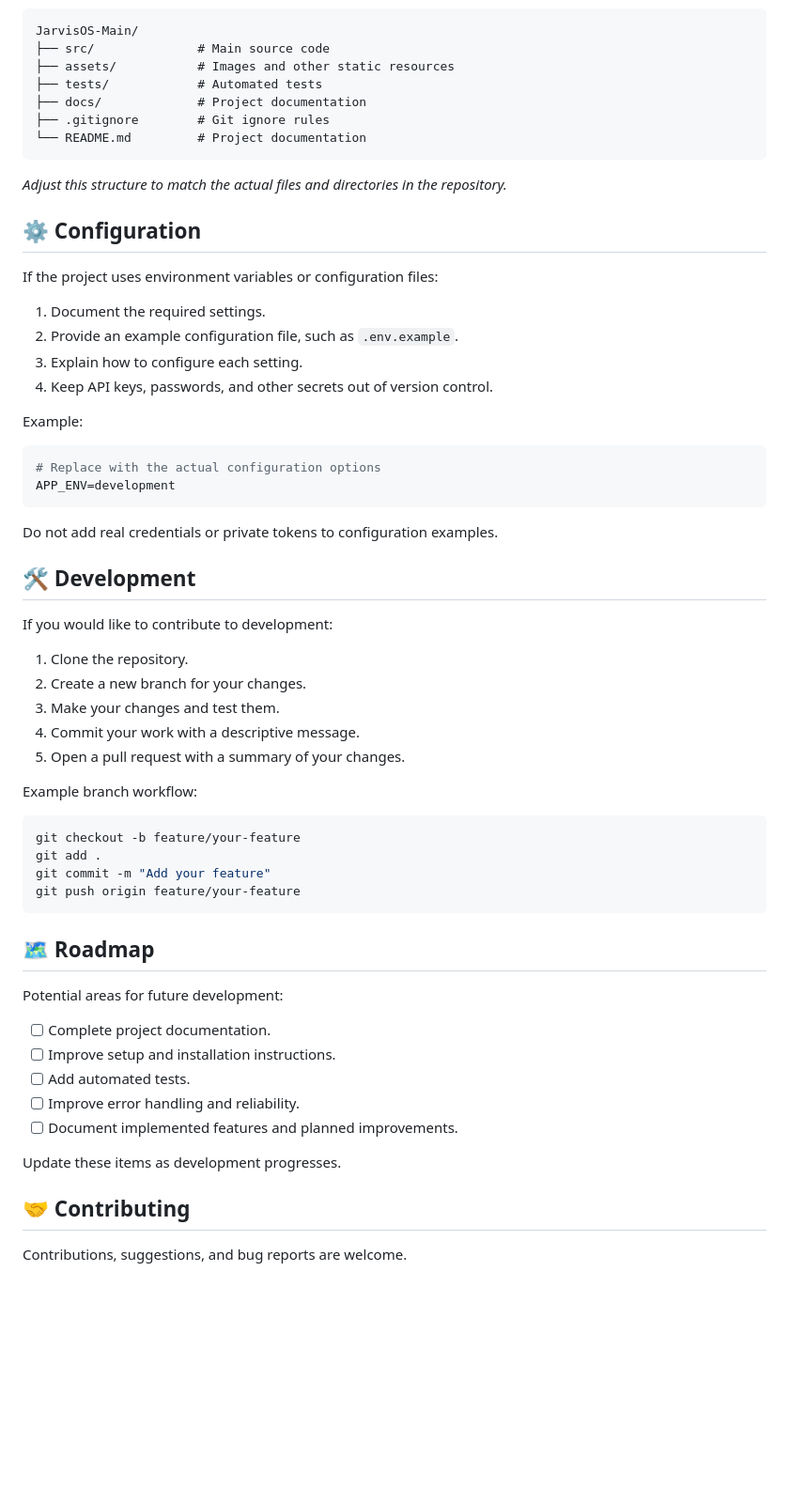
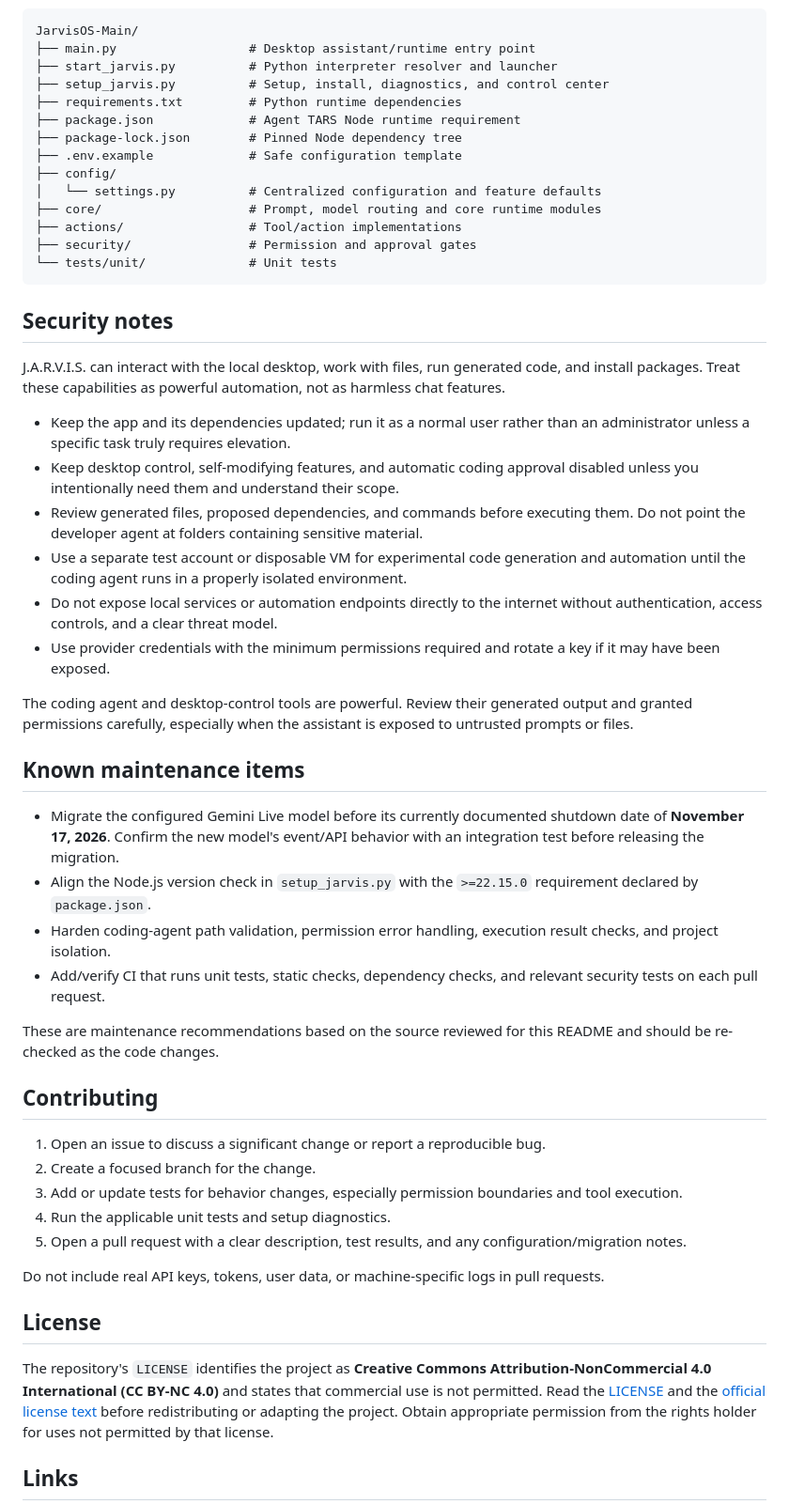
Before and after one commit to Chivaspro/JarvisOS-Main, a Markdown page: readme.md, the part around one of its changes. Shown at 94% size. GitHub-like rendering; blank space fills up the shorter version.

````diff
--- a/readme.md
+++ b/readme.md
@@ -94,66 +126,56 @@ The directory structure depends on the current implementation. A suggested layou
 
 ```text
 JarvisOS-Main/
-├── src/              # Main source code
-├── assets/           # Images and other static resources
-├── tests/            # Automated tests
-├── docs/             # Project documentation
-├── .gitignore        # Git ignore rules
-└── README.md         # Project documentation
+├── main.py                  # Desktop assistant/runtime entry point
+├── start_jarvis.py          # Python interpreter resolver and launcher
+├── setup_jarvis.py          # Setup, install, diagnostics, and control center
+├── requirements.txt         # Python runtime dependencies
+├── package.json             # Agent TARS Node runtime requirement
+├── package-lock.json        # Pinned Node dependency tree
+├── .env.example             # Safe configuration template
+├── config/
+│   └── settings.py          # Centralized configuration and feature defaults
+├── core/                    # Prompt, model routing and core runtime modules
+├── actions/                 # Tool/action implementations
+├── security/                # Permission and approval gates
+└── tests/unit/              # Unit tests
 ```
 
-*Adjust this structure to match the actual files and directories in the repository.*
+## Security notes
 
-## ⚙️ Configuration
+J.A.R.V.I.S. can interact with the local desktop, work with files, run generated code, and install packages. Treat these capabilities as powerful automation, not as harmless chat features.
 
-If the project uses environment variables or configuration files:
+- Keep the app and its dependencies updated; run it as a normal user rather than an administrator unless a specific task truly requires elevation.
+- Keep desktop control, self-modifying features, and automatic coding approval disabled unless you intentionally need them and understand their scope.
+- Review generated files, proposed dependencies, and commands before executing them. Do not point the developer agent at folders containing sensitive material.
+- Use a separate test account or disposable VM for experimental code generation and automation until the coding agent runs in a properly isolated environment.
+- Do not expose local services or automation endpoints directly to the internet without authentication, access controls, and a clear threat model.
+- Use provider credentials with the minimum permissions required and rotate a key if it may have been exposed.
 
-1. Document the required settings.
-2. Provide an example configuration file, such as `.env.example`.
-3. Explain how to configure each setting.
-4. Keep API keys, passwords, and other secrets out of version control.
+The coding agent and desktop-control tools are powerful. Review their generated output and granted permissions carefully, especially when the assistant is exposed to untrusted prompts or files.
 
-Example:
+## Known maintenance items
 
-```env
-# Replace with the actual configuration options
-APP_ENV=development
-```
+- Migrate the configured Gemini Live model before its currently documented shutdown date of **November 17, 2026**. Confirm the new model's event/API behavior with an integration test before releasing the migration.
+- Align the Node.js version check in `setup_jarvis.py` with the `>=22.15.0` requirement declared by `package.json`.
+- Harden coding-agent path validation, permission error handling, execution result checks, and project isolation.
+- Add/verify CI that runs unit tests, static checks, dependency checks, and relevant security tests on each pull request.
 
-Do not add real credentials or private tokens to configuration examples.
+These are maintenance recommendations based on the source reviewed for this README and should be re-checked as the code changes.
 
-## 🛠️ Development
+## Contributing
 
-If you would like to contribute to development:
+1. Open an issue to discuss a significant change or report a reproducible bug.
+2. Create a focused branch for the change.
+3. Add or update tests for behavior changes, especially permission boundaries and tool execution.
+4. Run the applicable unit tests and setup diagnostics.
+5. Open a pull request with a clear description, test results, and any configuration/migration notes.
 
-1. Clone the repository.
-2. Create a new branch for your changes.
-3. Make your changes and test them.
-4. Commit your work with a descriptive message.
-5. Open a pull request with a summary of your changes.
+Do not include real API keys, tokens, user data, or machine-specific logs in pull requests.
 
-Example branch workflow:
+## License
 
-```bash
-git checkout -b feature/your-feature
-git add .
-git commit -m "Add your feature"
-git push origin feature/your-feature
-```
+The repository's `LICENSE` identifies the project as **Creative Commons Attribution-NonCommercial 4.0 International (CC BY-NC 4.0)** and states that commercial use is not permitted. Read the [LICENSE](LICENSE) and the [official license text](https://creativecommons.org/licenses/by-nc/4.0/legalcode) before redistributing or adapting the project. Obtain appropriate permission from the rights holder for uses not permitted by that license.
 
-## 🗺️ Roadmap
+## Links
 
-Potential areas for future development:
-
-- [ ] Complete project documentation.
-- [ ] Improve setup and installation instructions.
-- [ ] Add automated tests.
-- [ ] Improve error handling and reliability.
-- [ ] Document implemented features and planned improvements.
-
-Update these items as development progresses.
-
-## 🤝 Contributing
-
-Contributions, suggestions, and bug reports are welcome.
-
````
Also changed, not shown: other parts of readme.md (+102 -93 lines).
